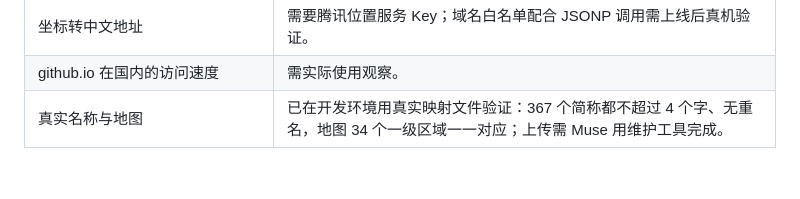
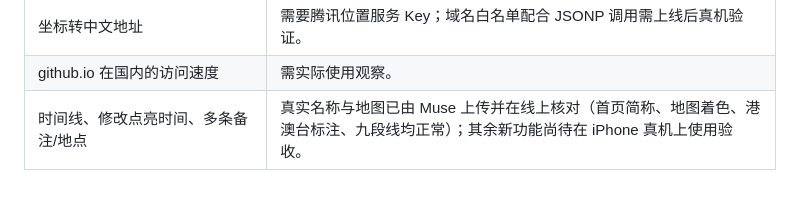
Before and after one commit to gcy2016/OurTrip, a Markdown page: README.md, the part around the change. GitHub-like rendering.

Commit message:
README：更新名称与地图的上线验收状态
Co-Authored-By: Claude Opus 5.5 <noreply@anthropic.com>
Claude-Session: https://claude.ai/code/session_01CL9UXkJn6miF7CMt2EZdMx

```diff
--- a/README.md
+++ b/README.md
@@ -110,4 +110,4 @@ npm run e2e       # 端到端测试（需要 Playwright + Chromium），在演
 | Apple 地图定位是否偏移 | 链接中的坐标已换算为 GCJ-02，需在 iPhone 真机确认位置准确。 |
 | 坐标转中文地址 | 需要腾讯位置服务 Key；域名白名单配合 JSONP 调用需上线后真机验证。 |
 | github.io 在国内的访问速度 | 需实际使用观察。 |
-| 真实名称与地图 | 已在开发环境用真实映射文件验证：367 个简称都不超过 4 个字、无重名，地图 34 个一级区域一一对应；上传需 Muse 用维护工具完成。 |
+| 时间线、修改点亮时间、多条备注/地点 | 真实名称与地图已由 Muse 上传并在线上核对（首页简称、地图着色、港澳台标注、九段线均正常）；其余新功能尚待在 iPhone 真机上使用验收。 |
```
